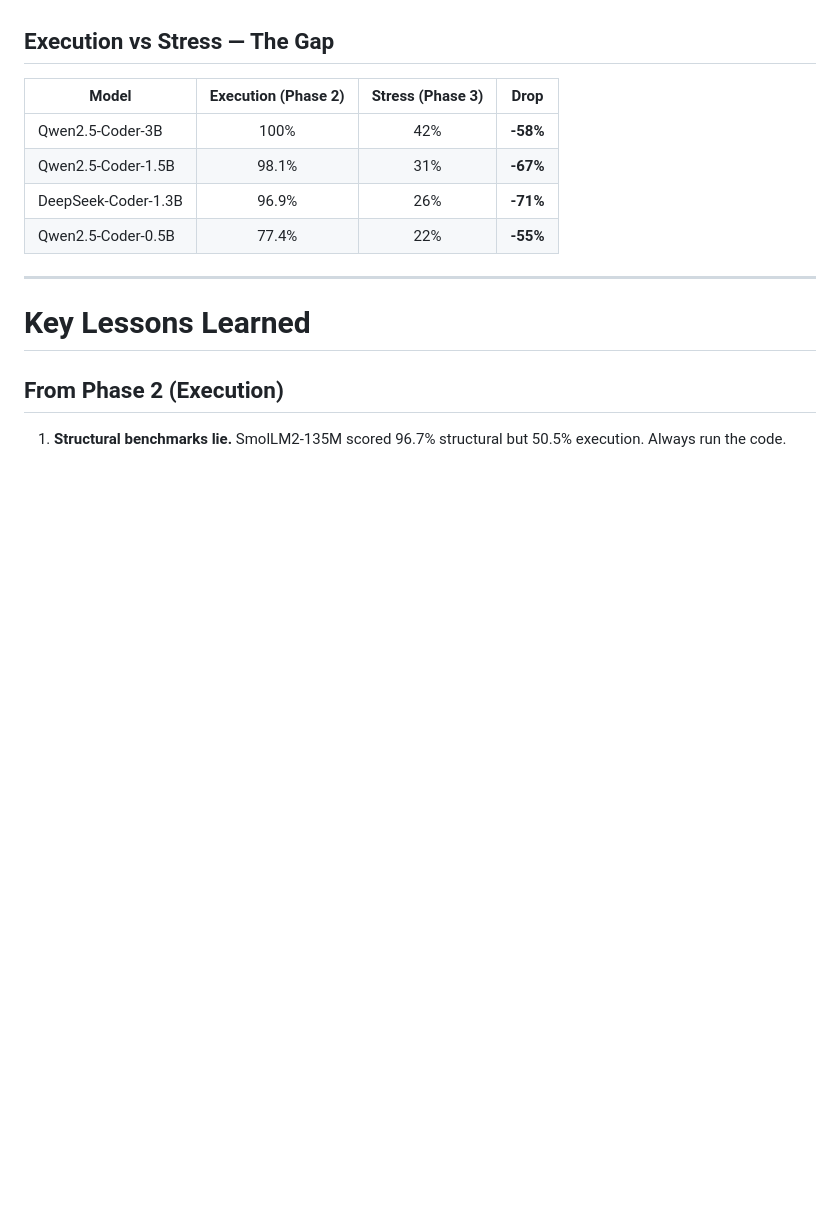
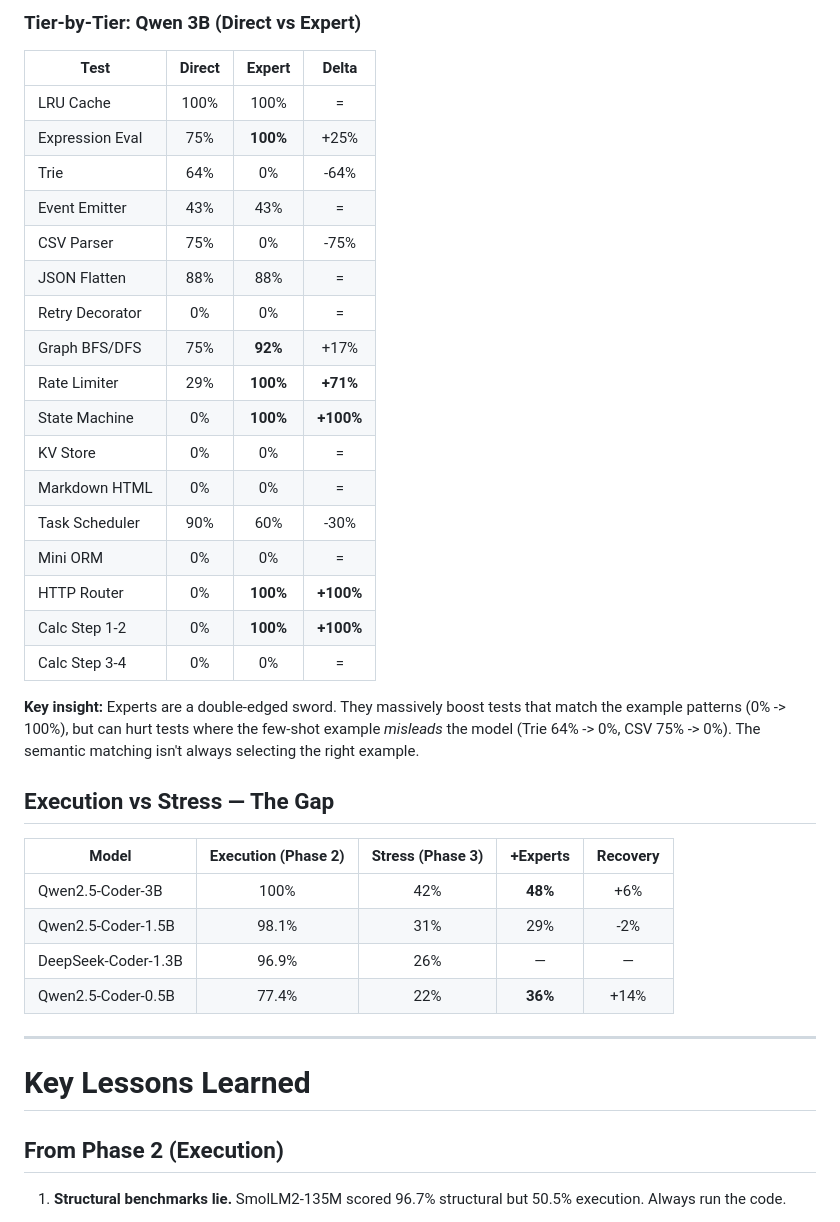
Before and after one commit to Densanon-devs/ultralight-coder, a Markdown page: BENCHMARKS.md, the part around one of its changes. Rendered like a GitHub page; blank space fills up the shorter version.

Commit message:
Auto-update ultralight-coder

```diff
--- a/BENCHMARKS.md
+++ b/BENCHMARKS.md
@@ -221,11 +263,35 @@ The execution benchmark (Phase 2) tested single functions. Real coding requires
+### Tier-by-Tier: Qwen 3B (Direct vs Expert)
+
+| Test | Direct | Expert | Delta |
+|------|:------:|:------:|:-----:|
+| LRU Cache | 100% | 100% | = |
+| Expression Eval | 75% | **100%** | +25% |
+| Trie | 64% | 0% | -64% |
+| Event Emitter | 43% | 43% | = |
+| CSV Parser | 75% | 0% | -75% |
+| JSON Flatten | 88% | 88% | = |
+| Retry Decorator | 0% | 0% | = |
+| Graph BFS/DFS | 75% | **92%** | +17% |
+| Rate Limiter | 29% | **100%** | **+71%** |
+| State Machine | 0% | **100%** | **+100%** |
+| KV Store | 0% | 0% | = |
+| Markdown HTML | 0% | 0% | = |
+| Task Scheduler | 90% | 60% | -30% |
+| Mini ORM | 0% | 0% | = |
+| HTTP Router | 0% | **100%** | **+100%** |
+| Calc Step 1-2 | 0% | **100%** | **+100%** |
+| Calc Step 3-4 | 0% | 0% | = |
+
+**Key insight:** Experts are a double-edged sword. They massively boost tests that match the example patterns (0% -> 100%), but can hurt tests where the few-shot example *misleads* the model (Trie 64% -> 0%, CSV 75% -> 0%). The semantic matching isn't always selecting the right example.
+
 ## Execution vs Stress — The Gap
 
-| Model | Execution (Phase 2) | Stress (Phase 3) | Drop |
-|-------|:-------------------:|:-----------------:|:----:|
-| Qwen2.5-Coder-3B | 100% | 42% | **-58%** |
-| Qwen2.5-Coder-1.5B | 98.1% | 31% | **-67%** |
-| DeepSeek-Coder-1.3B | 96.9% | 26% | **-71%** |
-| Qwen2.5-Coder-0.5B | 77.4% | 22% | **-55%** |
+| Model | Execution (Phase 2) | Stress (Phase 3) | +Experts | Recovery |
+|-------|:-------------------:|:-----------------:|:--------:|:--------:|
+| Qwen2.5-Coder-3B | 100% | 42% | **48%** | +6% |
+| Qwen2.5-Coder-1.5B | 98.1% | 31% | 29% | -2% |
+| DeepSeek-Coder-1.3B | 96.9% | 26% | — | — |
+| Qwen2.5-Coder-0.5B | 77.4% | 22% | **36%** | +14% |
 
 ---
 
```
Also changed, not shown: other parts of BENCHMARKS.md (+56 -0 lines).
